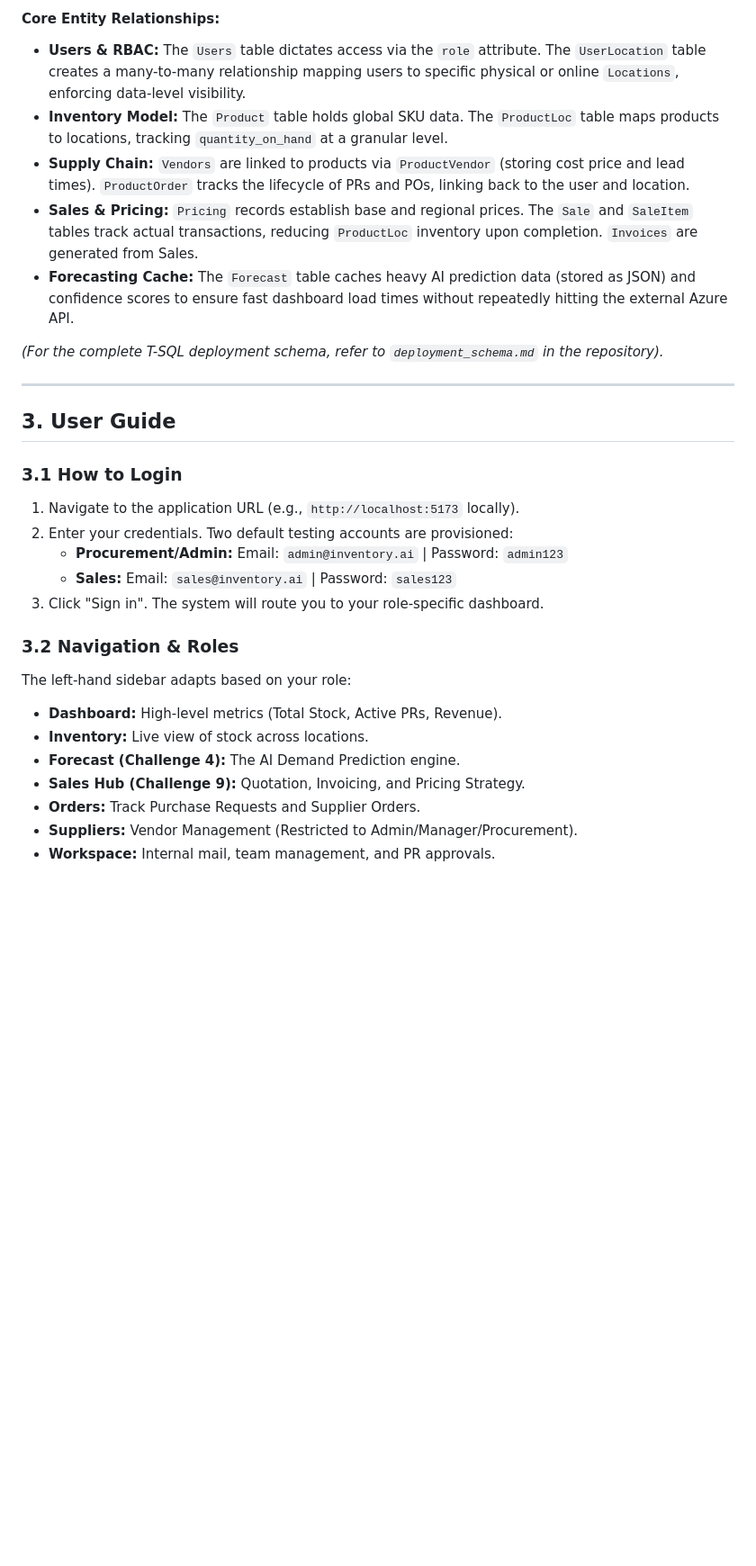
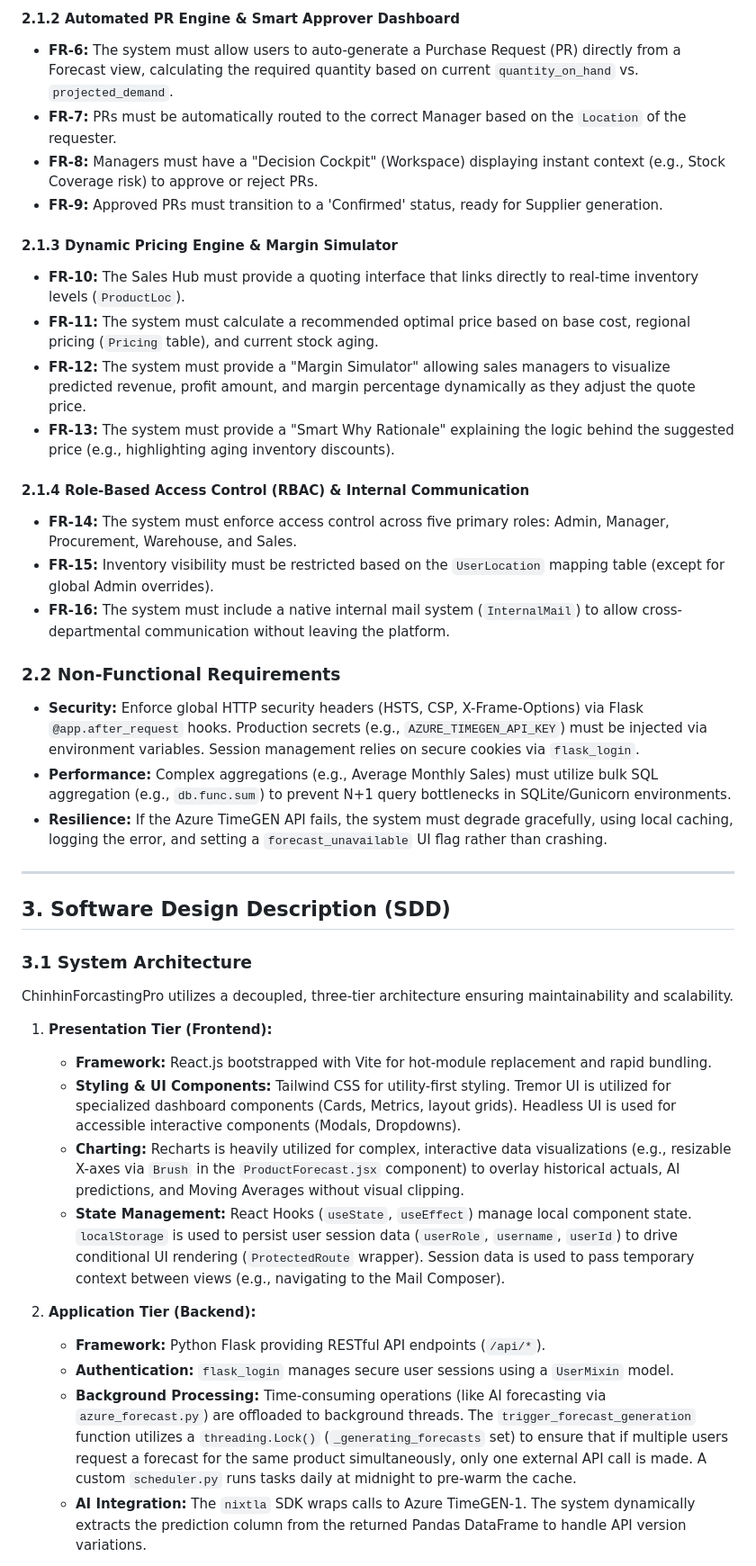
Before and after one commit to zlen2024/The-barbies-and-three-musketeers, a Markdown page: DOCUMENTATION.md, the part around one of its changes. Shown at 90% size. Drawn GitHub-style; blank space fills up the shorter version.

```diff
--- a/DOCUMENTATION.md
+++ b/DOCUMENTATION.md
@@ -49,30 +20,43 @@ The database is structured to support complex supply chain and sales operations
 
-#### Core Entity Relationships:
-*   **Users & RBAC:** The `Users` table dictates access via the `role` attribute. The `UserLocation` table creates a many-to-many relationship mapping users to specific physical or online `Locations`, enforcing data-level visibility.
-*   **Inventory Model:** The `Product` table holds global SKU data. The `ProductLoc` table maps products to locations, tracking `quantity_on_hand` at a granular level.
-*   **Supply Chain:** `Vendors` are linked to products via `ProductVendor` (storing cost price and lead times). `ProductOrder` tracks the lifecycle of PRs and POs, linking back to the user and location.
-*   **Sales & Pricing:** `Pricing` records establish base and regional prices. The `Sale` and `SaleItem` tables track actual transactions, reducing `ProductLoc` inventory upon completion. `Invoices` are generated from Sales.
-*   **Forecasting Cache:** The `Forecast` table caches heavy AI prediction data (stored as JSON) and confidence scores to ensure fast dashboard load times without repeatedly hitting the external Azure API.
+#### 2.1.2 Automated PR Engine & Smart Approver Dashboard
+*   **FR-6:** The system must allow users to auto-generate a Purchase Request (PR) directly from a Forecast view, calculating the required quantity based on current `quantity_on_hand` vs. `projected_demand`.
+*   **FR-7:** PRs must be automatically routed to the correct Manager based on the `Location` of the requester.
+*   **FR-8:** Managers must have a "Decision Cockpit" (Workspace) displaying instant context (e.g., Stock Coverage risk) to approve or reject PRs.
+*   **FR-9:** Approved PRs must transition to a 'Confirmed' status, ready for Supplier generation.
 
-*(For the complete T-SQL deployment schema, refer to `deployment_schema.md` in the repository).*
+#### 2.1.3 Dynamic Pricing Engine & Margin Simulator
+*   **FR-10:** The Sales Hub must provide a quoting interface that links directly to real-time inventory levels (`ProductLoc`).
+*   **FR-11:** The system must calculate a recommended optimal price based on base cost, regional pricing (`Pricing` table), and current stock aging.
+*   **FR-12:** The system must provide a "Margin Simulator" allowing sales managers to visualize predicted revenue, profit amount, and margin percentage dynamically as they adjust the quote price.
+*   **FR-13:** The system must provide a "Smart Why Rationale" explaining the logic behind the suggested price (e.g., highlighting aging inventory discounts).
+
+#### 2.1.4 Role-Based Access Control (RBAC) & Internal Communication
+*   **FR-14:** The system must enforce access control across five primary roles: Admin, Manager, Procurement, Warehouse, and Sales.
+*   **FR-15:** Inventory visibility must be restricted based on the `UserLocation` mapping table (except for global Admin overrides).
+*   **FR-16:** The system must include a native internal mail system (`InternalMail`) to allow cross-departmental communication without leaving the platform.
+
+### 2.2 Non-Functional Requirements
+*   **Security:** Enforce global HTTP security headers (HSTS, CSP, X-Frame-Options) via Flask `@app.after_request` hooks. Production secrets (e.g., `AZURE_TIMEGEN_API_KEY`) must be injected via environment variables. Session management relies on secure cookies via `flask_login`.
+*   **Performance:** Complex aggregations (e.g., Average Monthly Sales) must utilize bulk SQL aggregation (e.g., `db.func.sum`) to prevent N+1 query bottlenecks in SQLite/Gunicorn environments.
+*   **Resilience:** If the Azure TimeGEN API fails, the system must degrade gracefully, using local caching, logging the error, and setting a `forecast_unavailable` UI flag rather than crashing.
 
 ---
 
-## 3. User Guide
+## 3. Software Design Description (SDD)
 
-### 3.1 How to Login
-1.  Navigate to the application URL (e.g., `http://localhost:5173` locally).
-2.  Enter your credentials. Two default testing accounts are provisioned:
-    *   **Procurement/Admin:** Email: `admin@inventory.ai` | Password: `admin123`
-    *   **Sales:** Email: `sales@inventory.ai` | Password: `sales123`
-3.  Click "Sign in". The system will route you to your role-specific dashboard.
+### 3.1 System Architecture
 
-### 3.2 Navigation & Roles
-The left-hand sidebar adapts based on your role:
-*   **Dashboard:** High-level metrics (Total Stock, Active PRs, Revenue).
-*   **Inventory:** Live view of stock across locations.
-*   **Forecast (Challenge 4):** The AI Demand Prediction engine.
-*   **Sales Hub (Challenge 9):** Quotation, Invoicing, and Pricing Strategy.
-*   **Orders:** Track Purchase Requests and Supplier Orders.
-*   **Suppliers:** Vendor Management (Restricted to Admin/Manager/Procurement).
-*   **Workspace:** Internal mail, team management, and PR approvals.
+ChinhinForcastingPro utilizes a decoupled, three-tier architecture ensuring maintainability and scalability.
+
+1.  **Presentation Tier (Frontend):**
+    *   **Framework:** React.js bootstrapped with Vite for hot-module replacement and rapid bundling.
+    *   **Styling & UI Components:** Tailwind CSS for utility-first styling. Tremor UI is utilized for specialized dashboard components (Cards, Metrics, layout grids). Headless UI is used for accessible interactive components (Modals, Dropdowns).
+    *   **Charting:** Recharts is heavily utilized for complex, interactive data visualizations (e.g., resizable X-axes via `Brush` in the `ProductForecast.jsx` component) to overlay historical actuals, AI predictions, and Moving Averages without visual clipping.
+    *   **State Management:** React Hooks (`useState`, `useEffect`) manage local component state. `localStorage` is used to persist user session data (`userRole`, `username`, `userId`) to drive conditional UI rendering (`ProtectedRoute` wrapper). Session data is used to pass temporary context between views (e.g., navigating to the Mail Composer).
+
+2.  **Application Tier (Backend):**
+    *   **Framework:** Python Flask providing RESTful API endpoints (`/api/*`).
+    *   **Authentication:** `flask_login` manages secure user sessions using a `UserMixin` model.
+    *   **Background Processing:** Time-consuming operations (like AI forecasting via `azure_forecast.py`) are offloaded to background threads. The `trigger_forecast_generation` function utilizes a `threading.Lock()` (`_generating_forecasts` set) to ensure that if multiple users request a forecast for the same product simultaneously, only one external API call is made. A custom `scheduler.py` runs tasks daily at midnight to pre-warm the cache.
+    *   **AI Integration:** The `nixtla` SDK wraps calls to Azure TimeGEN-1. The system dynamically extracts the prediction column from the returned Pandas DataFrame to handle API version variations.
+
```
Also changed, not shown: other parts of DOCUMENTATION.md (+86 -62 lines).
